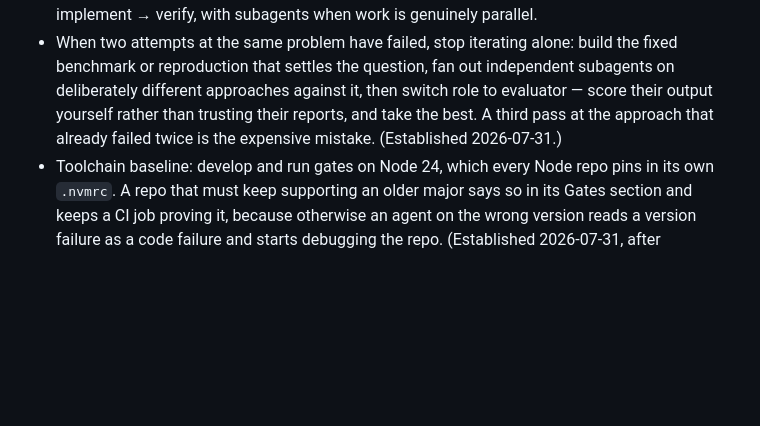
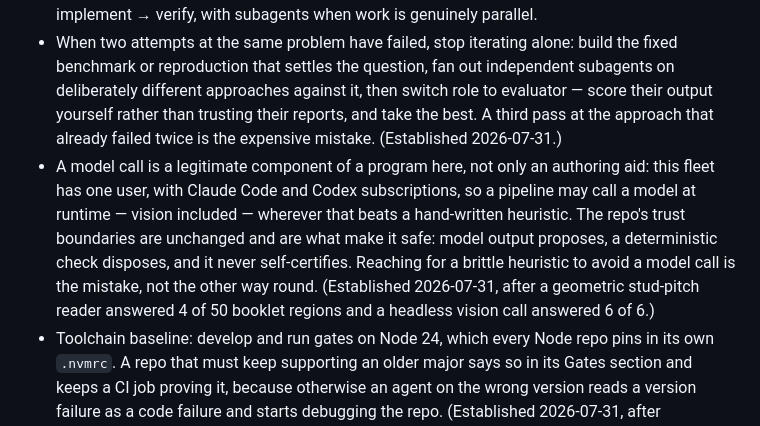
Before and after one commit to yanfengliu/turkey, a Markdown page: AGENTS.md, the part around the change. Rendered like a GitHub page; blank space fills up the shorter version.

Commit message:
docs: model calls are a component, not just an authoring aid
A geometric reader for stud pitch answered 4 of 50 booklet regions; a headless
vision call answered 6 of 6, including regions the geometry cannot express.
The trust boundary is unchanged and is what makes it safe: the model proposes,
a deterministic check disposes, and it never self-certifies.

Co-Authored-By: Claude Opus 5 <noreply@anthropic.com>

```diff
--- a/AGENTS.md
+++ b/AGENTS.md
@@ -11,6 +11,7 @@ An Amazon Mechanical Turk turn-key image-annotation tool in plain JavaScript (wi
 - These rules are strong defaults, not law: when one would make the work worse, deviate and say why.
 - Scale the approach to the task: trivial changes directly; substantial work as explore → plan → implement → verify, with subagents when work is genuinely parallel.
 - When two attempts at the same problem have failed, stop iterating alone: build the fixed benchmark or reproduction that settles the question, fan out independent subagents on deliberately different approaches against it, then switch role to evaluator — score their output yourself rather than trusting their reports, and take the best. A third pass at the approach that already failed twice is the expensive mistake. (Established 2026-07-31.)
+- A model call is a legitimate component of a program here, not only an authoring aid: this fleet has one user, with Claude Code and Codex subscriptions, so a pipeline may call a model at runtime — vision included — wherever that beats a hand-written heuristic. The repo's trust boundaries are unchanged and are what make it safe: model output proposes, a deterministic check disposes, and it never self-certifies. Reaching for a brittle heuristic to avoid a model call is the mistake, not the other way round. (Established 2026-07-31, after a geometric stud-pitch reader answered 4 of 50 booklet regions and a headless vision call answered 6 of 6.)
 - Toolchain baseline: develop and run gates on Node 24, which every Node repo pins in its own `.nvmrc`. A repo that must keep supporting an older major says so in its Gates section and keeps a CI job proving it, because otherwise an agent on the wrong version reads a version failure as a code failure and starts debugging the repo. (Established 2026-07-31, after `node:check` failed on Node 22 and looked like a broken checkout.)
 - Delivery boundary: each minimal coherent verified unit is reviewed, staged (scoped files only), and committed promptly — never commit failing or partial work as a checkpoint. Commit to `main`; push at the end of every task.
 - Concurrent sessions share one worktree and one index: commit by explicit pathspec (`git commit -- <files>`), never `git commit -a`, `git add -A`, or `git add .` — a sweeping commit captures whatever another session has staged. (Evidence: voxel c024b33, 2026-07-17.)
```
